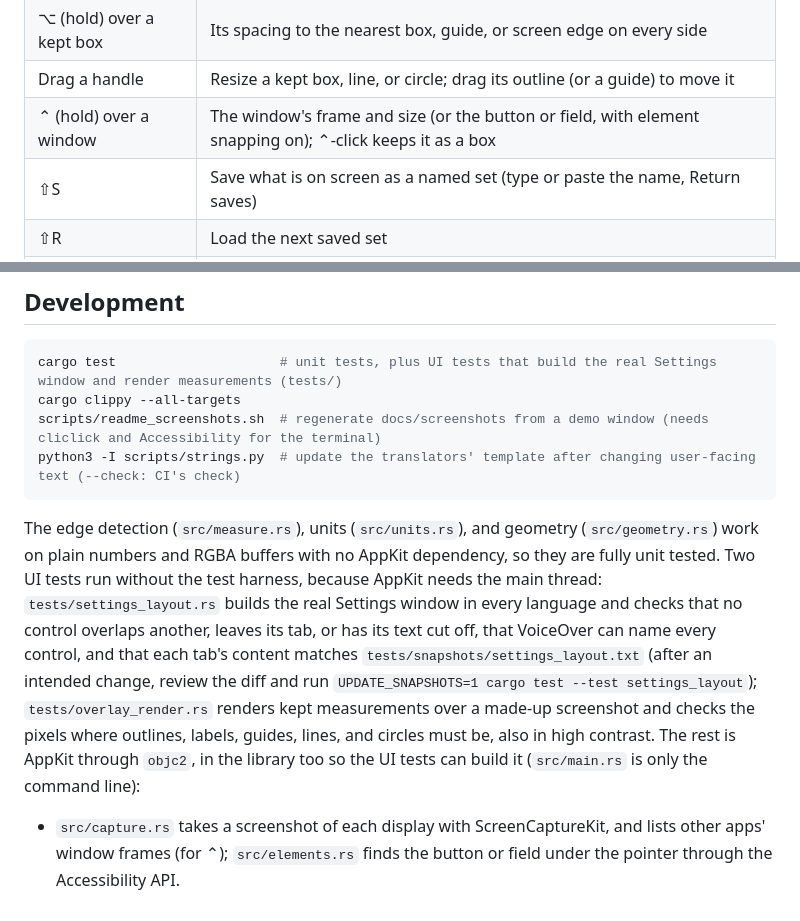
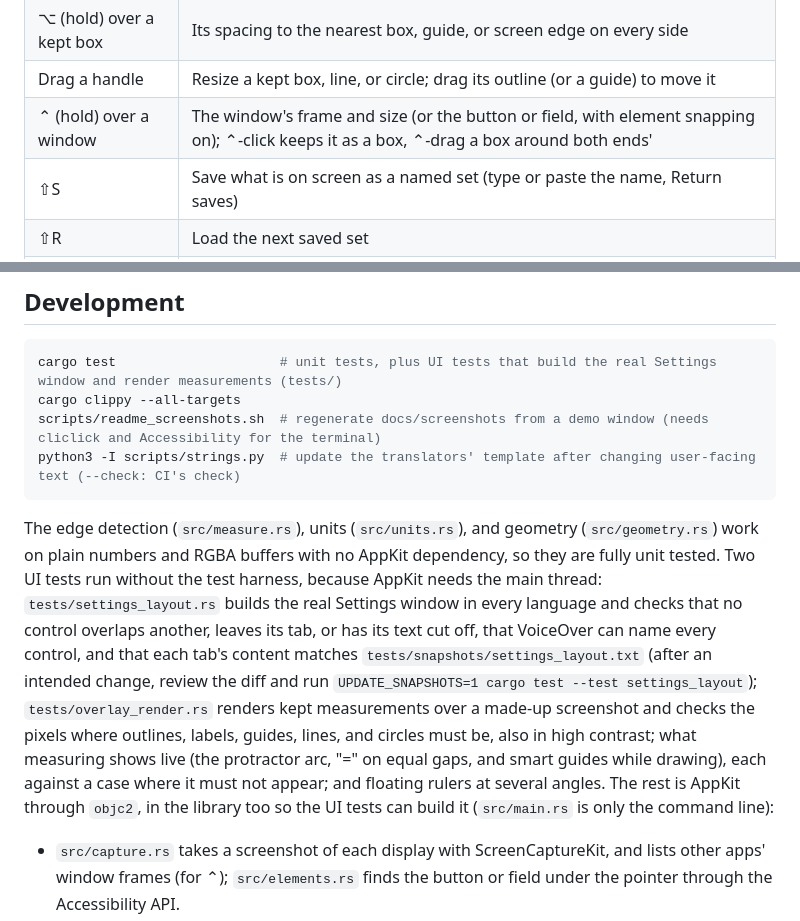
Before and after one commit to houseofmackee/pixlsnapz, a Markdown page: README.md, 2 parts joined by grey strips. Drawn GitHub-style.

````diff
--- a/README.md
+++ b/README.md
@@ -127,7 +127,7 @@ The menu bar icon's menu also has Pick Color, Measurement Sets, Rulers, Colors
 | T | Size format for ⌘C: plain, CSS, Tailwind, SwiftUI, CGSize |
 | ⌥ (hold) over a kept box | Its spacing to the nearest box, guide, or screen edge on every side |
 | Drag a handle | Resize a kept box, line, or circle; drag its outline (or a guide) to move it |
-| ⌃ (hold) over a window | The window's frame and size (or the button or field, with element snapping on); ⌃-click keeps it as a box |
+| ⌃ (hold) over a window | The window's frame and size (or the button or field, with element snapping on); ⌃-click keeps it as a box, ⌃-drag a box around both ends' |
 | ⇧S | Save what is on screen as a named set (type or paste the name, Return saves) |
 | ⇧R | Load the next saved set |
 | Return | Copy the last size and finish |
@@ -245,7 +245,7 @@ scripts/readme_screenshots.sh  # regenerate docs/screenshots from a demo window
 python3 -I scripts/strings.py  # update the translators' template after changing user-facing text (--check: CI's check)
 ```
 
-The edge detection (`src/measure.rs`), units (`src/units.rs`), and geometry (`src/geometry.rs`) work on plain numbers and RGBA buffers with no AppKit dependency, so they are fully unit tested. Two UI tests run without the test harness, because AppKit needs the main thread: `tests/settings_layout.rs` builds the real Settings window in every language and checks that no control overlaps another, leaves its tab, or has its text cut off, that VoiceOver can name every control, and that each tab's content matches `tests/snapshots/settings_layout.txt` (after an intended change, review the diff and run `UPDATE_SNAPSHOTS=1 cargo test --test settings_layout`); `tests/overlay_render.rs` renders kept measurements over a made-up screenshot and checks the pixels where outlines, labels, guides, lines, and circles must be, also in high contrast. The rest is AppKit through `objc2`, in the library too so the UI tests can build it (`src/main.rs` is only the command line):
+The edge detection (`src/measure.rs`), units (`src/units.rs`), and geometry (`src/geometry.rs`) work on plain numbers and RGBA buffers with no AppKit dependency, so they are fully unit tested. Two UI tests run without the test harness, because AppKit needs the main thread: `tests/settings_layout.rs` builds the real Settings window in every language and checks that no control overlaps another, leaves its tab, or has its text cut off, that VoiceOver can name every control, and that each tab's content matches `tests/snapshots/settings_layout.txt` (after an intended change, review the diff and run `UPDATE_SNAPSHOTS=1 cargo test --test settings_layout`); `tests/overlay_render.rs` renders kept measurements over a made-up screenshot and checks the pixels where outlines, labels, guides, lines, and circles must be, also in high contrast; what measuring shows live (the protractor arc, "=" on equal gaps, and smart guides while drawing), each against a case where it must not appear; and floating rulers at several angles. The rest is AppKit through `objc2`, in the library too so the UI tests can build it (`src/main.rs` is only the command line):
 
 - `src/capture.rs` takes a screenshot of each display with ScreenCaptureKit, and lists other apps' window frames (for ⌃); `src/elements.rs` finds the button or field under the pointer through the Accessibility API.
 - `src/overlay/` shows one transparent, non-activating panel per display: `mod.rs` (starting and ending a session, accessibility), `view.rs` (window, view, and mouse input), `session.rs` (session state and logic), `keys.rs` (keyboard commands), `actions.rs` (copying, contrast, screenshots, and saving sets), `draw.rs` (drawing), `loupe.rs` (the magnifier), and `live.rs` (live mode's repeated captures).
````
Also changed, not shown: other parts of README.md (+2 -2 lines), CHANGELOG.md (+22 -0 lines), docs/screenshots/rulers.png, 12 other files.
